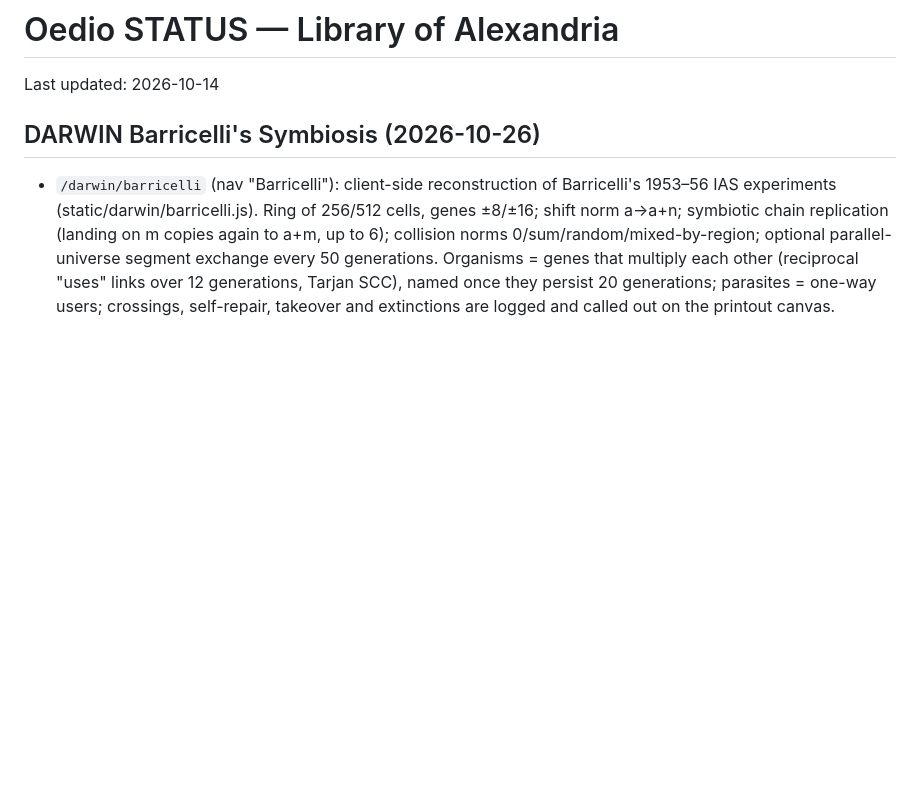
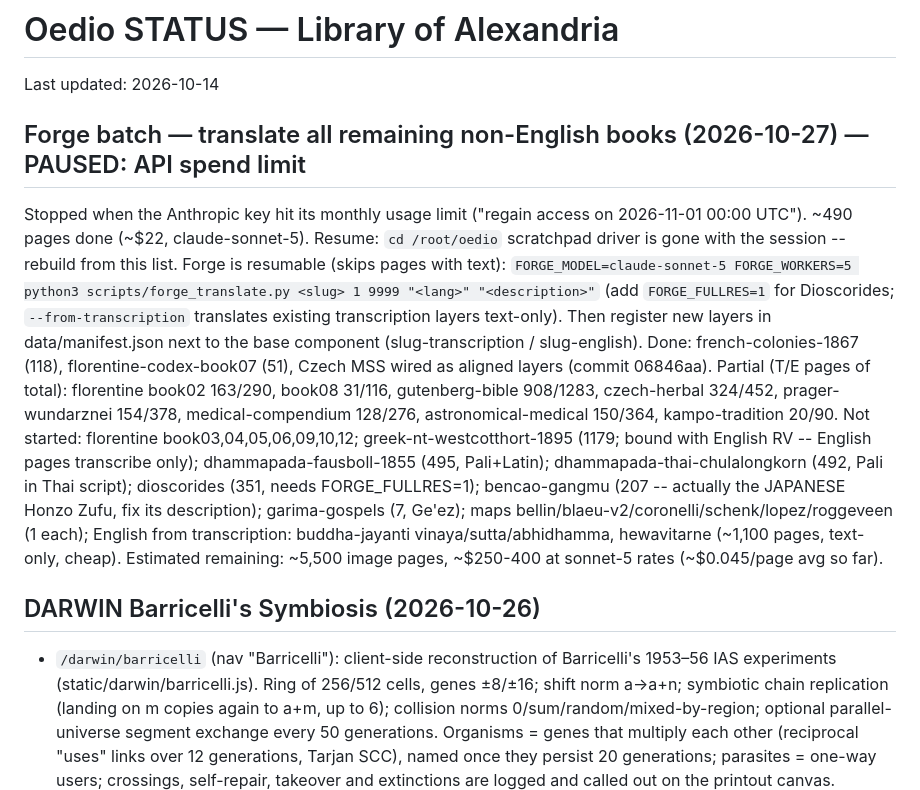
Before and after one commit to noelwiggins/oedio, a Markdown page: STATUS.md, the part around the change. Drawn GitHub-style; blank space fills up the shorter version.

Commit message:
STATUS: forge batch paused at API limit
Co-Authored-By: Claude Opus 5.5 <noreply@anthropic.com>
Claude-Session: https://claude.ai/code/session_013x5qAtNySt6iSPgmrefWo4

```diff
--- a/STATUS.md
+++ b/STATUS.md
@@ -1,6 +1,22 @@
 # Oedio STATUS — Library of Alexandria
 
 Last updated: 2026-10-14
+
+## Forge batch — translate all remaining non-English books (2026-10-27) — PAUSED: API spend limit
+Stopped when the Anthropic key hit its monthly usage limit ("regain access on 2026-11-01 00:00 UTC"). ~490 pages done (~$22, claude-sonnet-5).
+Resume: `cd /root/oedio` scratchpad driver is gone with the session -- rebuild from this list. Forge is resumable (skips pages with text):
+`FORGE_MODEL=claude-sonnet-5 FORGE_WORKERS=5 python3 scripts/forge_translate.py <slug> 1 9999 "<lang>" "<description>"`
+(add `FORGE_FULLRES=1` for Dioscorides; `--from-transcription` translates existing transcription layers text-only).
+Then register new layers in data/manifest.json next to the base component (slug-transcription / slug-english).
+Done: french-colonies-1867 (118), florentine-codex-book07 (51), Czech MSS wired as aligned layers (commit 06846aa).
+Partial (T/E pages of total): florentine book02 163/290, book08 31/116, gutenberg-bible 908/1283, czech-herbal 324/452,
+  prager-wundarznei 154/378, medical-compendium 128/276, astronomical-medical 150/364, kampo-tradition 20/90.
+Not started: florentine book03,04,05,06,09,10,12; greek-nt-westcotthort-1895 (1179; bound with English RV -- English pages
+  transcribe only); dhammapada-fausboll-1855 (495, Pali+Latin); dhammapada-thai-chulalongkorn (492, Pali in Thai script);
+  dioscorides (351, needs FORGE_FULLRES=1); bencao-gangmu (207 -- actually the JAPANESE Honzo Zufu, fix its description);
+  garima-gospels (7, Ge'ez); maps bellin/blaeu-v2/coronelli/schenk/lopez/roggeveen (1 each);
+  English from transcription: buddha-jayanti vinaya/sutta/abhidhamma, hewavitarne (~1,100 pages, text-only, cheap).
+Estimated remaining: ~5,500 image pages, ~$250-400 at sonnet-5 rates (~$0.045/page avg so far).
 
 ## DARWIN Barricelli's Symbiosis (2026-10-26)
 - `/darwin/barricelli` (nav "Barricelli"): client-side reconstruction of Barricelli's 1953–56 IAS experiments
```
